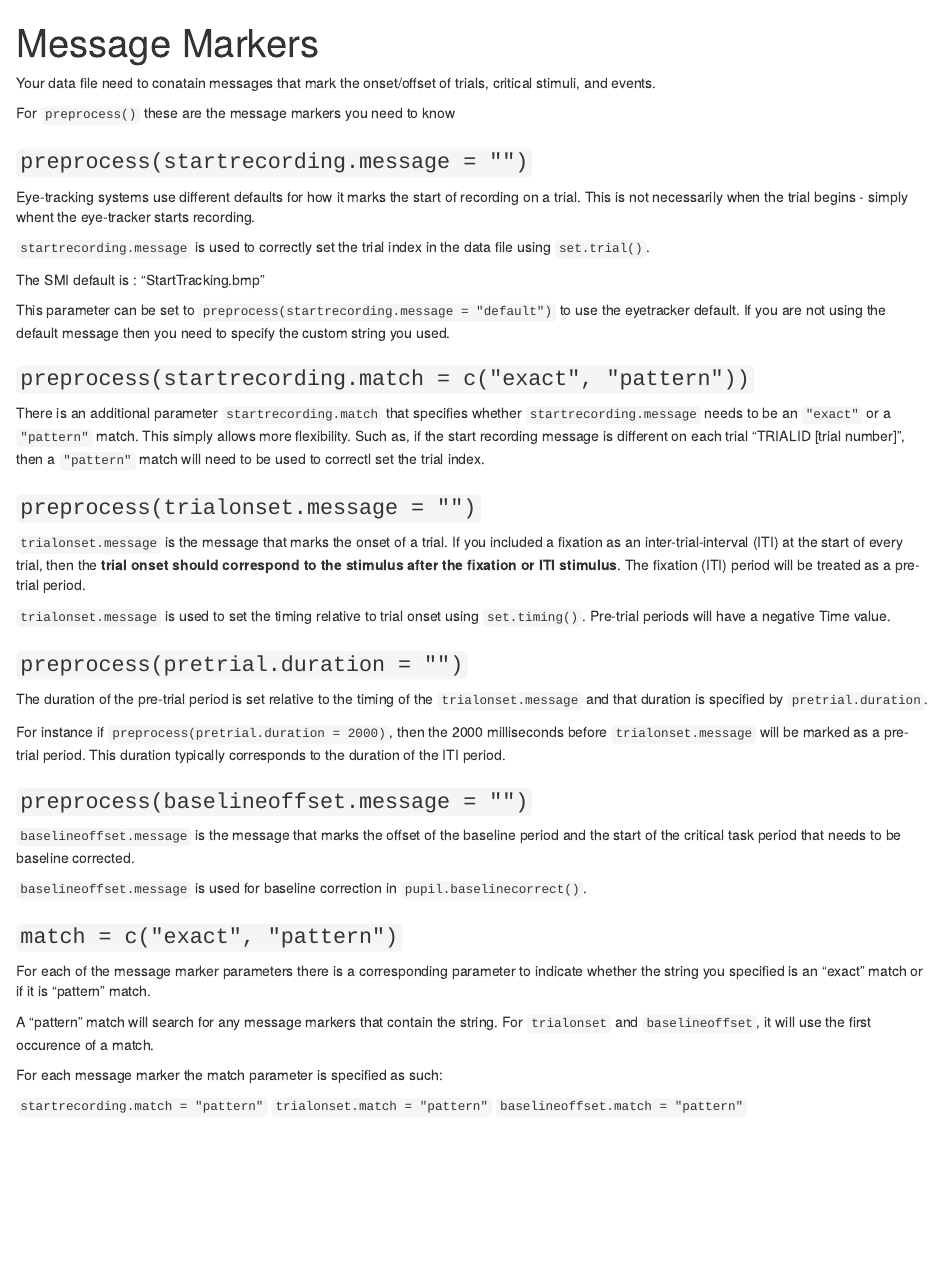
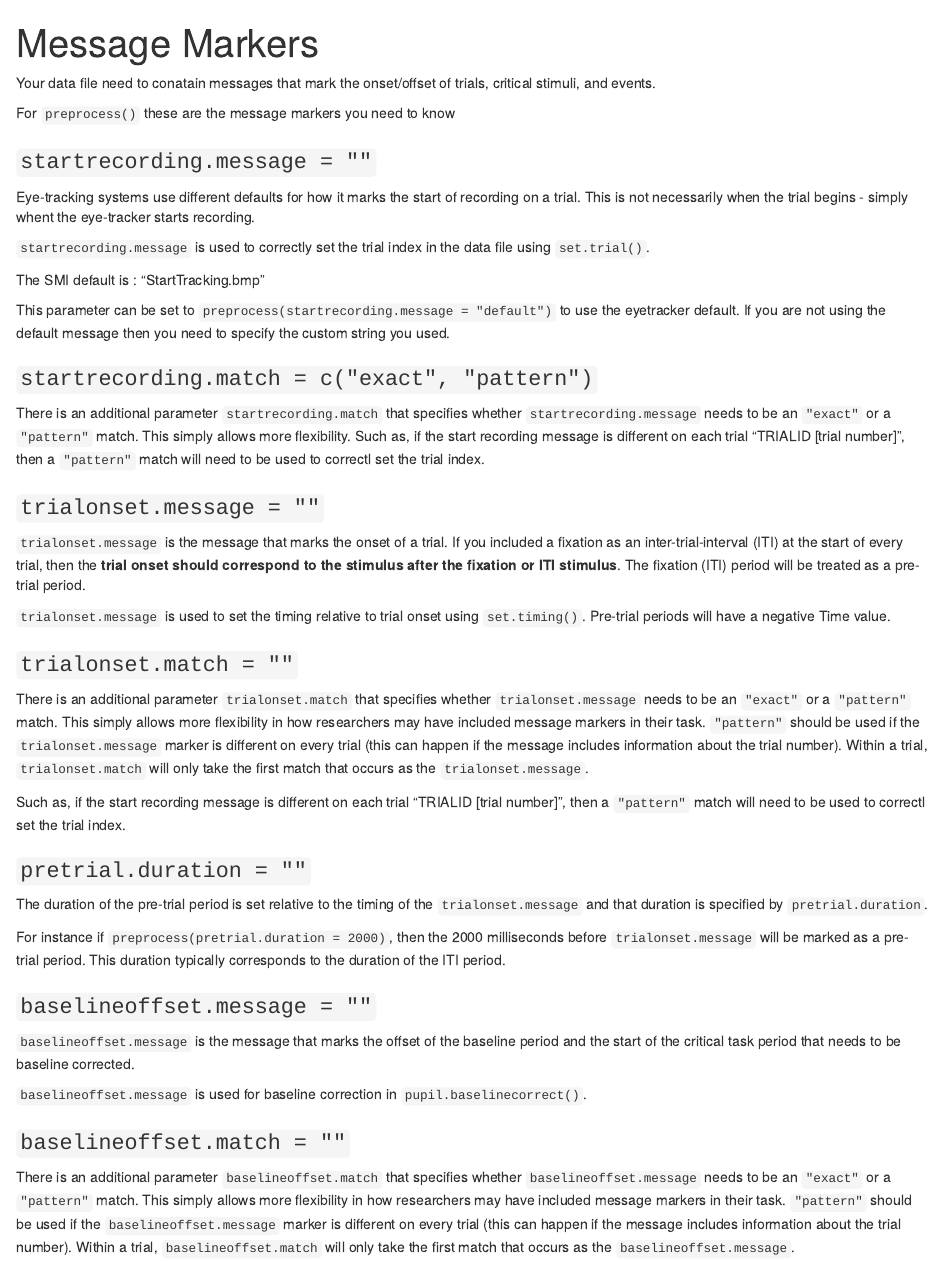
Before and after one commit to dr-JT/pupillometry, an R Markdown document (vignettes/Message Markers.Rmd): the page in a window 1100 px wide, from its top. Rendered offline with R 4.5, knitr and Pandoc, with nearby package versions.

Commit message:
update article

```diff
--- a/vignettes/Message Markers.Rmd
+++ b/vignettes/Message Markers.Rmd
@@ -10,7 +10,7 @@ Your data file need to conatain messages that mark the onset/offset of trials, c
 
 For `preprocess()` these are the message markers you need to know
 
-### `preprocess(startrecording.message = "")`
+### `startrecording.message = ""`
 
 Eye-tracking systems use different defaults for how it marks the start of recording on a trial. This is not necessarily when the trial begins - simply whent the eye-tracker starts recording.
 
@@ -20,36 +20,34 @@ The SMI default is : "StartTracking.bmp"
 
 This parameter can be set to `preprocess(startrecording.message = "default")` to use the eyetracker default. If you are not using the default message then you need to specify the custom string you used.
 
-### `preprocess(startrecording.match = c("exact", "pattern"))`
+### `startrecording.match = c("exact", "pattern")`
 
 There is an additional parameter `startrecording.match` that specifies whether `startrecording.message` needs to be an `"exact"` or a `"pattern"` match. This simply allows more flexibility. Such as, if the start recording message is different on each trial "TRIALID [trial number]", then a `"pattern"` match will need to be used to correctl set the trial index.
 
-### `preprocess(trialonset.message = "")`
+### `trialonset.message = ""`
 
 `trialonset.message` is the message that marks the onset of a trial. If you included a fixation as an inter-trial-interval (ITI) at the start of every trial, then the **trial onset should correspond to the stimulus after the fixation or ITI stimulus**. The fixation (ITI) period will be treated as a pre-trial period.
 
 `trialonset.message` is used to set the timing relative to trial onset using `set.timing()`. Pre-trial periods will have a negative Time value.
 
-### `preprocess(pretrial.duration = "")`
+### `trialonset.match = ""`
+
+There is an additional parameter `trialonset.match` that specifies whether `trialonset.message` needs to be an `"exact"` or a `"pattern"` match. This simply allows more flexibility in how researchers may have included message markers in their task. `"pattern"` should be used if the `trialonset.message` marker is different on every trial (this can happen if the message includes information about the trial number). Within a trial, `trialonset.match` will only take the first match that occurs as the `trialonset.message`.
+
+Such as, if the start recording message is different on each trial "TRIALID [trial number]", then a `"pattern"` match will need to be used to correctl set the trial index.
+
+### `pretrial.duration = ""`
 
 The duration of the pre-trial period is set relative to the timing of the `trialonset.message` and that duration is specified by `pretrial.duration`.
 
 For instance if `preprocess(pretrial.duration = 2000)`, then the 2000 milliseconds before `trialonset.message` will be marked as a pre-trial period. This duration typically corresponds to the duration of the ITI period.
 
-### `preprocess(baselineoffset.message = "")`
+### `baselineoffset.message = ""`
 
 `baselineoffset.message` is the message that marks the offset of the baseline period and the start of the critical task period that needs to be baseline corrected.
 
 `baselineoffset.message` is used for baseline correction in `pupil.baselinecorrect()`.
 
-### `match = c("exact", "pattern")`
+### `baselineoffset.match = ""`
 
-For each of the message marker parameters there is a corresponding parameter to indicate whether the string you specified is an "exact" match or if it is "pattern" match.
-
-A "pattern" match will search for any message markers that contain the string. For `trialonset` and `baselineoffset`, it will use the first occurence of a match.
-
-For each message marker the match parameter is specified as such:
-
-`startrecording.match = "pattern"`
-`trialonset.match = "pattern"`
-`baselineoffset.match = "pattern"`
+There is an additional parameter `baselineoffset.match` that specifies whether `baselineoffset.message` needs to be an `"exact"` or a `"pattern"` match. This simply allows more flexibility in how researchers may have included message markers in their task. `"pattern"` should be used if the `baselineoffset.message` marker is different on every trial (this can happen if the message includes information about the trial number). Within a trial, `baselineoffset.match` will only take the first match that occurs as the `baselineoffset.message`.
```
Also changed, not shown: 1 other file.
